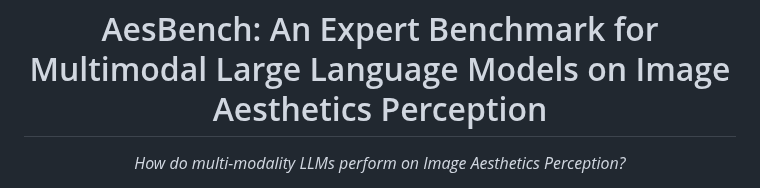
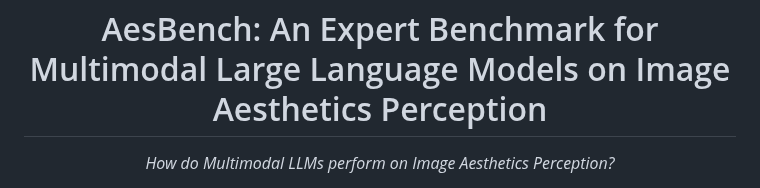
Before and after one commit to yipoh/AesBench, a Markdown page: README.md, the part around the change. Drawn GitHub-style.

```diff
--- a/README.md
+++ b/README.md
@@ -13,7 +13,7 @@
 
   <h1>AesBench: An Expert Benchmark for Multimodal Large Language Models on Image Aesthetics Perception</h1>
 
-_How do multi-modality LLMs perform on Image Aesthetics Perception?_
+_How do Multimodal LLMs perform on Image Aesthetics Perception?_
   <div>
   <sup>1*</sup>Yipo Huang, <sup>1*</sup>Quan Yuan,<sup>1</sup>Xiangfei Sheng, <sup>1</sup>Zhichao Yang,<sup>2</sup>Haoning Wu
        </div>
```
